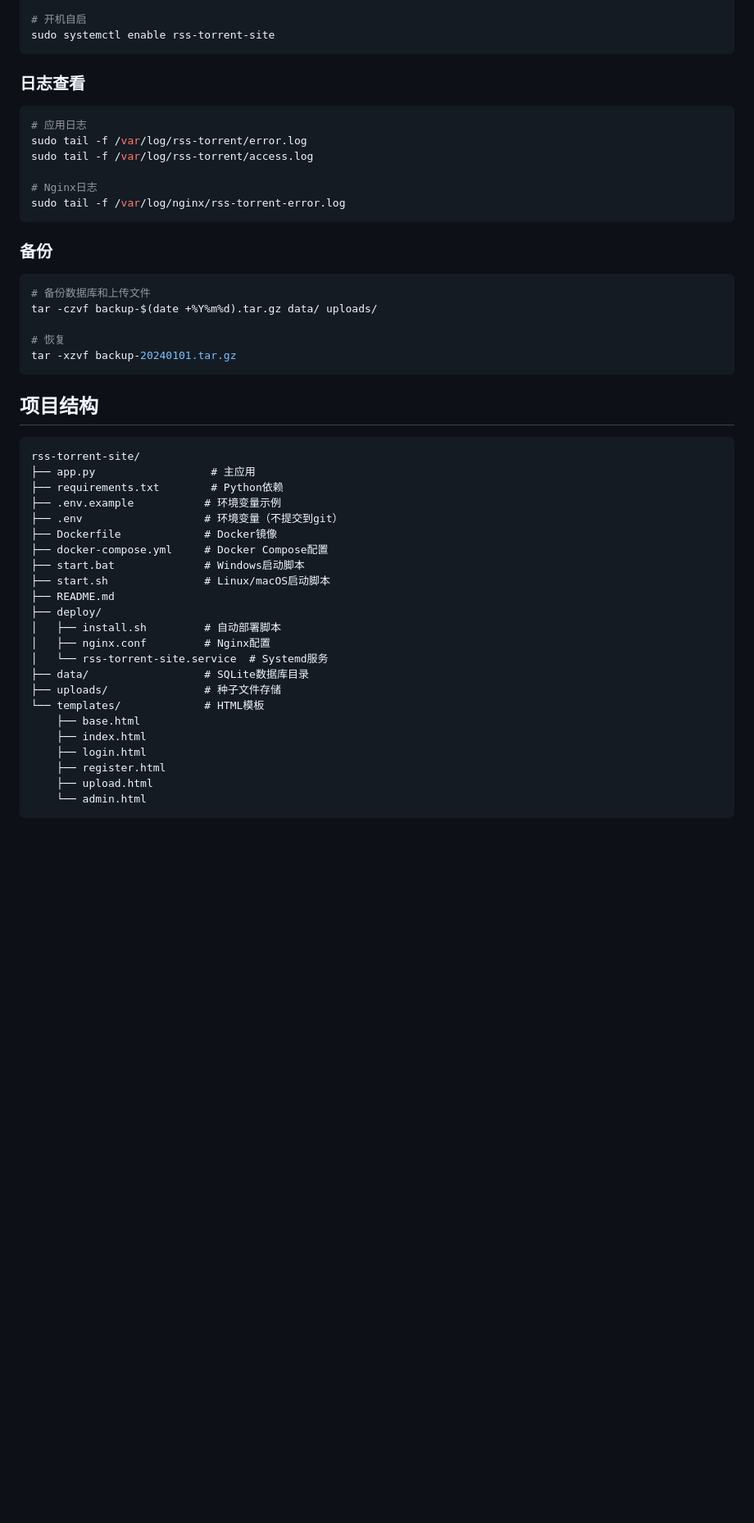
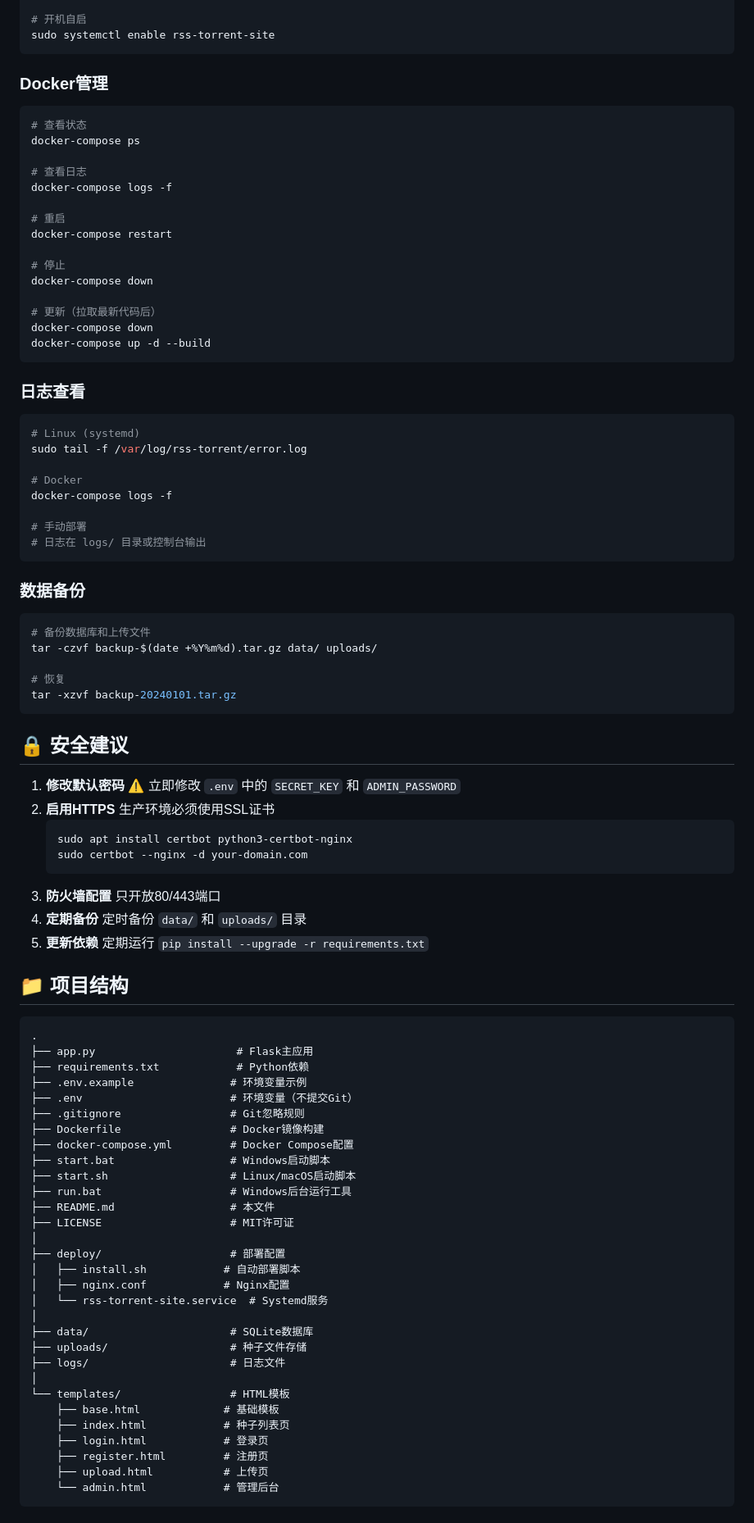
Before and after one commit to zzzwannasleep/SubtitleGroupDiversionSiteLite, a Markdown page: README.md, the part around one of its changes. Shown at 82% size. Rendered like a GitHub page; blank space fills up the shorter version.

Commit message:
docs: Update README with detailed deployment guide and usage instructions

````diff
--- a/README.md
+++ b/README.md
@@ -171,18 +153,40 @@ sudo systemctl restart rss-torrent-site
 sudo systemctl enable rss-torrent-site
 ```
 
+### Docker管理
+
+```bash
+# 查看状态
+docker-compose ps
+
+# 查看日志
+docker-compose logs -f
+
+# 重启
+docker-compose restart
+
+# 停止
+docker-compose down
+
+# 更新（拉取最新代码后）
+docker-compose down
+docker-compose up -d --build
+```
+
 ### 日志查看
 
 ```bash
-# 应用日志
+# Linux (systemd)
 sudo tail -f /var/log/rss-torrent/error.log
-sudo tail -f /var/log/rss-torrent/access.log
 
-# Nginx日志
-sudo tail -f /var/log/nginx/rss-torrent-error.log
+# Docker
+docker-compose logs -f
+
+# 手动部署
+# 日志在 logs/ 目录或控制台输出
 ```
 
-### 备份
+### 数据备份
 
 ```bash
 # 备份数据库和上传文件
@@ -192,31 +196,50 @@ tar -czvf backup-$(date +%Y%m%d).tar.gz data/ uploads/
 tar -xzvf backup-20240101.tar.gz
 ```
 
-## 项目结构
+## 🔒 安全建议
+
+1. **修改默认密码** ⚠️ 立即修改 `.env` 中的 `SECRET_KEY` 和 `ADMIN_PASSWORD`
+2. **启用HTTPS** 生产环境必须使用SSL证书
+   ```bash
+   sudo apt install certbot python3-certbot-nginx
+   sudo certbot --nginx -d your-domain.com
+   ```
+3. **防火墙配置** 只开放80/443端口
+4. **定期备份** 定时备份 `data/` 和 `uploads/` 目录
+5. **更新依赖** 定期运行 `pip install --upgrade -r requirements.txt`
+
+## 📁 项目结构
 
 ```
-rss-torrent-site/
-├── app.py                  # 主应用
-├── requirements.txt        # Python依赖
-├── .env.example           # 环境变量示例
-├── .env                   # 环境变量（不提交到git）
-├── Dockerfile             # Docker镜像
-├── docker-compose.yml     # Docker Compose配置
-├── start.bat              # Windows启动脚本
-├── start.sh               # Linux/macOS启动脚本
-├── README.md
-├── deploy/
-│   ├── install.sh         # 自动部署脚本
-│   ├── nginx.conf         # Nginx配置
+.
+├── app.py                      # Flask主应用
+├── requirements.txt            # Python依赖
+├── .env.example               # 环境变量示例
+├── .env                       # 环境变量（不提交Git）
+├── .gitignore                 # Git忽略规则
+├── Dockerfile                 # Docker镜像构建
+├── docker-compose.yml         # Docker Compose配置
+├── start.bat                  # Windows启动脚本
+├── start.sh                   # Linux/macOS启动脚本
+├── run.bat                    # Windows后台运行工具
+├── README.md                  # 本文件
+├── LICENSE                    # MIT许可证
+│
+├── deploy/                    # 部署配置
+│   ├── install.sh            # 自动部署脚本
+│   ├── nginx.conf            # Nginx配置
 │   └── rss-torrent-site.service  # Systemd服务
-├── data/                  # SQLite数据库目录
-├── uploads/               # 种子文件存储
-└── templates/             # HTML模板
-    ├── base.html
-    ├── index.html
-    ├── login.html
-    ├── register.html
-    ├── upload.html
-    └── admin.html
+│
+├── data/                      # SQLite数据库
+├── uploads/                   # 种子文件存储
+├── logs/                      # 日志文件
+│
+└── templates/                 # HTML模板
+    ├── base.html             # 基础模板
+    ├── index.html            # 种子列表页
+    ├── login.html            # 登录页
+    ├── register.html         # 注册页
+    ├── upload.html           # 上传页
+    └── admin.html            # 管理后台
 ```
 
````
Also changed, not shown: other parts of README.md (+163 -134 lines).
